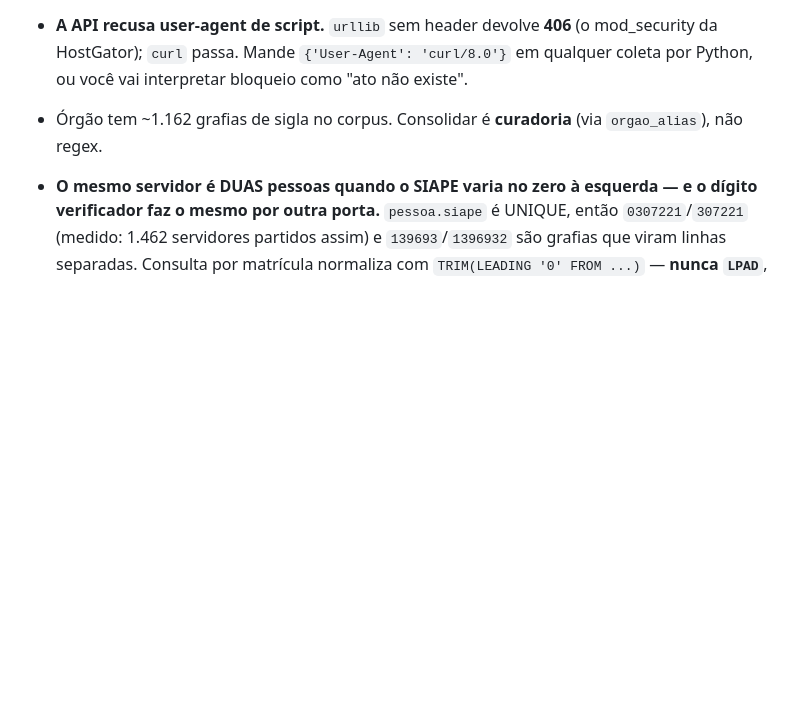
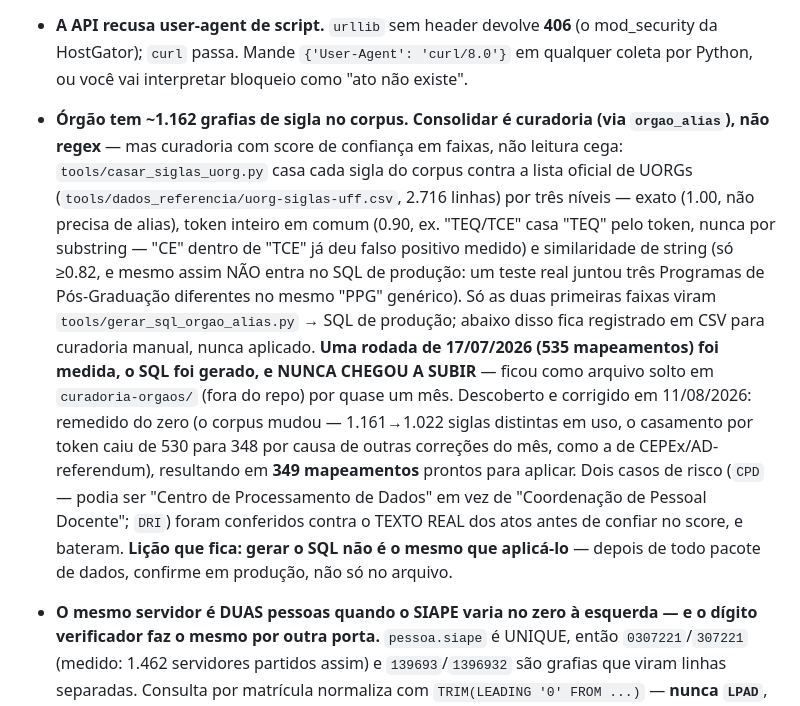
Before and after one commit to estudio-max/Portal-de-Normas-e-atos-da-UFF, a Markdown page: CLAUDE.md, the part around the change. GitHub-like rendering; blank space fills up the shorter version.

Commit message:
docs: consolidação de sigla de órgão medida em 17/07 nunca subiu — remedida
A skill "Entity Resolution" motivou revisitar a curadoria de grafia de sigla
(orgao_alias). Descoberto que uma rodada inteira já tinha sido feita em
17-18/07/2026 — 535 mapeamentos medidos, SQL gerado — e nunca chegou a
produção: ficou parada em curadoria-orgaos/, fora do repo, por quase um mês.

Confirmado contra produção (CEL/CMF, GARRETUFF, ASCOM ainda apareciam como
órgãos separados) e remedido do zero, porque o corpus mudou desde então
(1.161 -> 1.022 siglas em uso; casamento por token caiu de 530 para 348,
efeito de outras correções do mês). Resultado: 349 mapeamentos, 229 órgãos
canônicos, entregues como pacote de dados (SQL via phpMyAdmin).

Dois casos de risco na amostra (CPD, DRI — siglas curtas e ambíguas fora de
contexto) foram conferidos contra o texto real dos atos antes de confiar no
score, e bateram.

Registrado como lição: gerar o SQL não é o mesmo que aplicá-lo.

Co-Authored-By: Claude Sonnet 5 <noreply@anthropic.com>

```diff
--- a/CLAUDE.md
+++ b/CLAUDE.md
@@ -830,8 +830,29 @@ resumo operacional.
   mod_security da HostGator); `curl` passa. Mande
   `{'User-Agent': 'curl/8.0'}` em qualquer coleta por Python, ou você vai
   interpretar bloqueio como "ato não existe".
-- Órgão tem ~1.162 grafias de sigla no corpus. Consolidar é **curadoria** (via
-  `orgao_alias`), não regex.
+- **Órgão tem ~1.162 grafias de sigla no corpus. Consolidar é curadoria (via
+  `orgao_alias`), não regex** — mas curadoria com score de confiança em
+  faixas, não leitura cega: `tools/casar_siglas_uorg.py` casa cada sigla do
+  corpus contra a lista oficial de UORGs (`tools/dados_referencia/uorg-siglas-uff.csv`,
+  2.716 linhas) por três níveis — exato (1.00, não precisa de alias), token
+  inteiro em comum (0.90, ex. "TEQ/TCE" casa "TEQ" pelo token, nunca por
+  substring — "CE" dentro de "TCE" já deu falso positivo medido) e
+  similaridade de string (só ≥0.82, e mesmo assim NÃO entra no SQL de
+  produção: um teste real juntou três Programas de Pós-Graduação diferentes
+  no mesmo "PPG" genérico). Só as duas primeiras faixas viram
+  `tools/gerar_sql_orgao_alias.py` → SQL de produção; abaixo disso fica
+  registrado em CSV para curadoria manual, nunca aplicado.
+  **Uma rodada de 17/07/2026 (535 mapeamentos) foi medida, o SQL foi gerado, e
+  NUNCA CHEGOU A SUBIR** — ficou como arquivo solto em `curadoria-orgaos/`
+  (fora do repo) por quase um mês. Descoberto e corrigido em 11/08/2026:
+  remedido do zero (o corpus mudou — 1.161→1.022 siglas distintas em uso, o
+  casamento por token caiu de 530 para 348 por causa de outras correções do
+  mês, como a de CEPEx/AD-referendum), resultando em **349 mapeamentos**
+  prontos para aplicar. Dois casos de risco (`CPD` — podia ser "Centro de
+  Processamento de Dados" em vez de "Coordenação de Pessoal Docente"; `DRI`)
+  foram conferidos contra o TEXTO REAL dos atos antes de confiar no score, e
+  bateram. **Lição que fica: gerar o SQL não é o mesmo que aplicá-lo** — depois
+  de todo pacote de dados, confirme em produção, não só no arquivo.
 - **O mesmo servidor é DUAS pessoas quando o SIAPE varia no zero à esquerda —
   e o dígito verificador faz o mesmo por outra porta.** `pessoa.siape` é
   UNIQUE, então `0307221`/`307221` (medido: 1.462 servidores partidos assim) e
```
